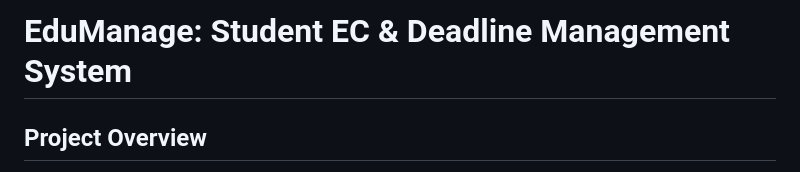
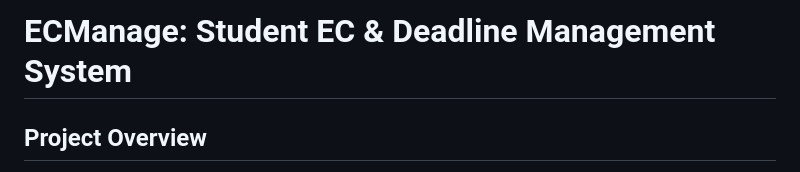
Before and after one commit to AbdullaAlbloushi/EduManageProject, a Markdown page: README.md, the part around the change. Drawn GitHub-style.

Commit message:
Update README to fix formatting and improve clarity

```diff
--- a/README.md
+++ b/README.md
@@ -1,4 +1,4 @@
-# EduManage: Student EC & Deadline Management System
+# ECManage: Student EC & Deadline Management System
 
 ## Project Overview
 ECManage is a role-based web application built to streamline the Extenuating Circumstances (EC) application process within a university setting. It bridges the communication gap between Students, Teachers, the Wellbeing Department, and System Administrators by providing a centralized platform for managing assignment deadlines, extension requests, and evidence submissions.
```
